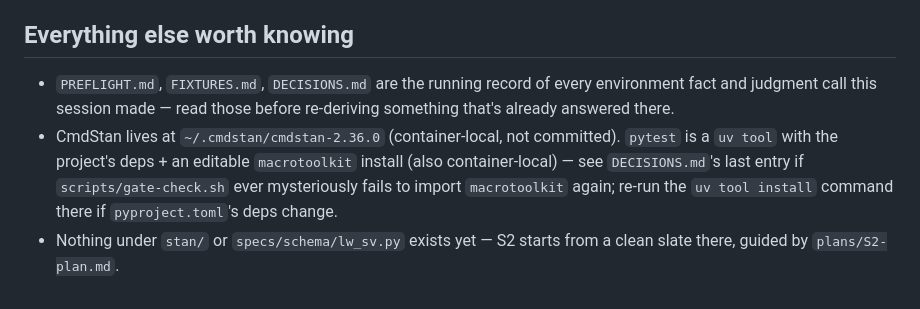
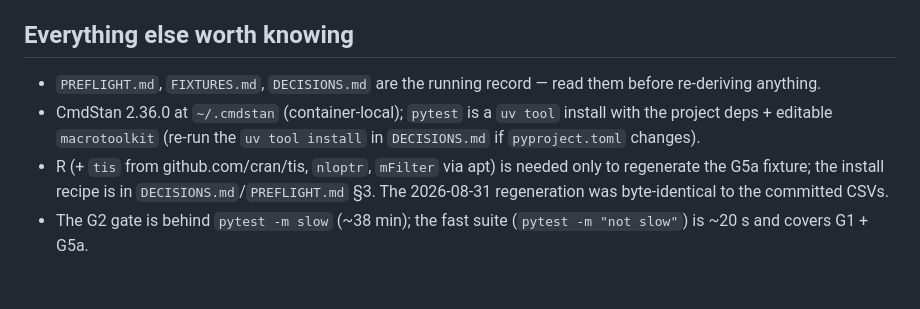
Before and after one commit to adrianchiu1/stan-mcm, a Markdown page: HANDOFF.md, the part around one of its changes. GitHub-like rendering.

```diff
--- a/HANDOFF.md
+++ b/HANDOFF.md
@@ -97,14 +89,14 @@ checkpoint for that decision, among the others below.
 
 ## Everything else worth knowing
 
-- `PREFLIGHT.md`, `FIXTURES.md`, `DECISIONS.md` are the running record of
-  every environment fact and judgment call this session made — read those
-  before re-deriving something that's already answered there.
-- CmdStan lives at `~/.cmdstan/cmdstan-2.36.0` (container-local, not
-  committed). `pytest` is a `uv tool` with the project's deps + an
-  editable `macrotoolkit` install (also container-local) — see
-  `DECISIONS.md`'s last entry if `scripts/gate-check.sh` ever mysteriously
-  fails to import `macrotoolkit` again; re-run the `uv tool install`
-  command there if `pyproject.toml`'s deps change.
-- Nothing under `stan/` or `specs/schema/lw_sv.py` exists yet — S2 starts
-  from a clean slate there, guided by `plans/S2-plan.md`.
+- `PREFLIGHT.md`, `FIXTURES.md`, `DECISIONS.md` are the running record —
+  read them before re-deriving anything.
+- CmdStan 2.36.0 at `~/.cmdstan` (container-local); `pytest` is a `uv
+  tool` install with the project deps + editable `macrotoolkit` (re-run
+  the `uv tool install` in `DECISIONS.md` if `pyproject.toml` changes).
+- R (+ `tis` from github.com/cran/tis, `nloptr`, `mFilter` via apt) is
+  needed only to regenerate the G5a fixture; the install recipe is in
+  `DECISIONS.md`/`PREFLIGHT.md` §3. The 2026-08-31 regeneration was
+  byte-identical to the committed CSVs.
+- The G2 gate is behind `pytest -m slow` (~38 min); the fast suite
+  (`pytest -m "not slow"`) is ~20 s and covers G1 + G5a.
```
Also changed, not shown: other parts of HANDOFF.md (+72 -80 lines), DECISIONS.md (+12 -0 lines), plans/S2-plan.md (+9 -0 lines).
